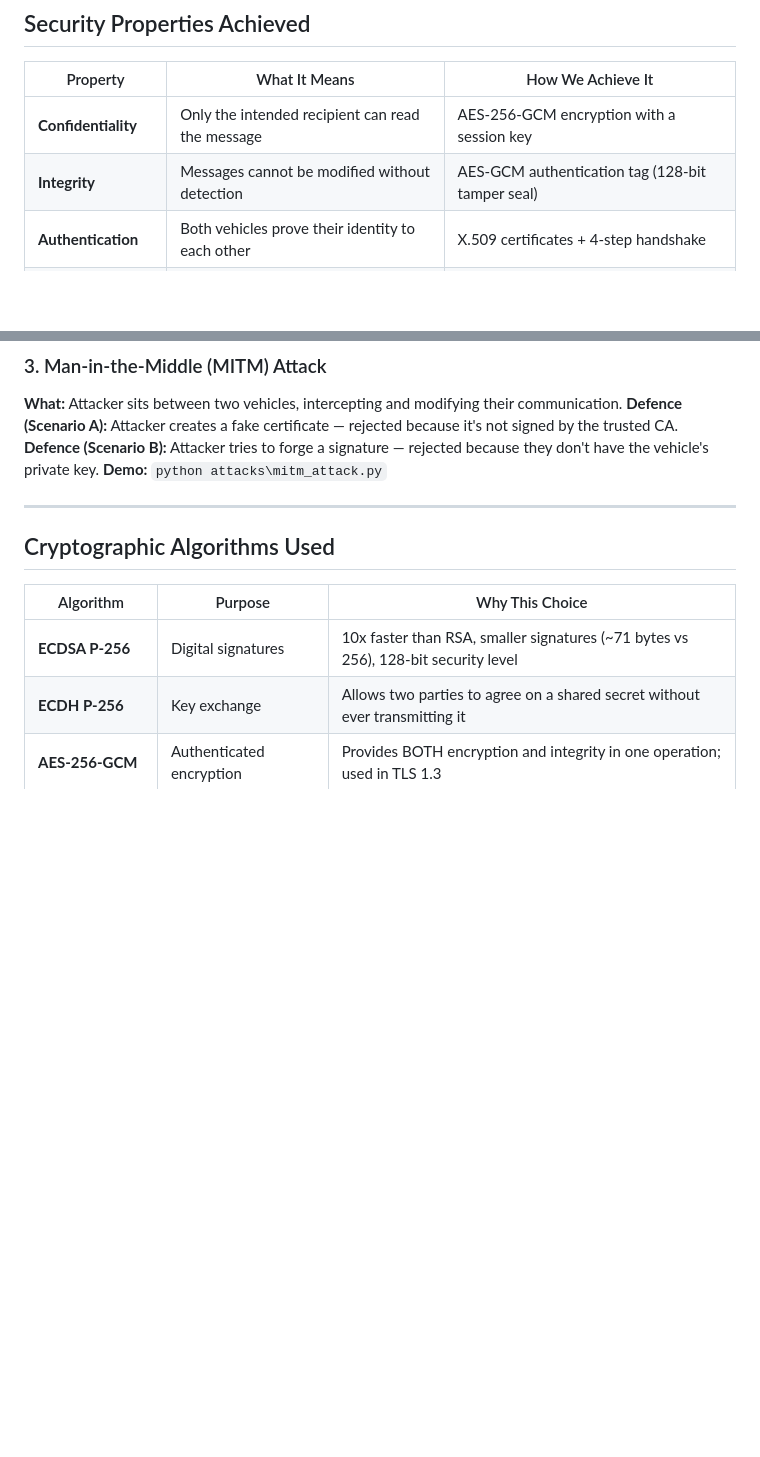
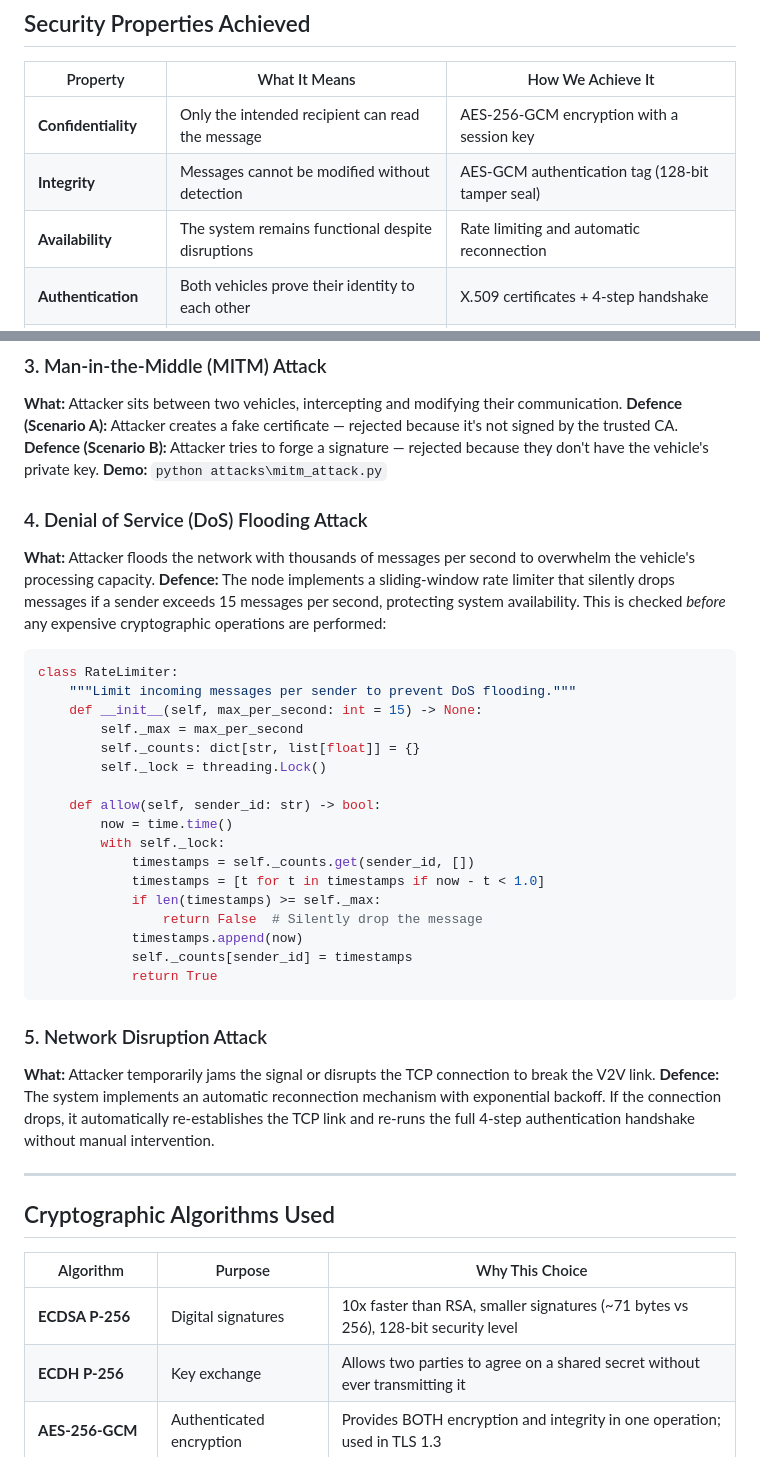
Before and after one commit to Jackshan-Venujan/V2V-Communication-IS-Project, a Markdown page: readme.md, 2 parts joined by grey strips. Rendered like a GitHub page; blank space fills up the shorter version.

Commit message:
docs: update project documentation in readme.md

````diff
--- a/readme.md
+++ b/readme.md
@@ -142,6 +142,7 @@ If we encrypted first and then signed, an attacker could strip the signature off
 |---|---|---|
 | **Confidentiality** | Only the intended recipient can read the message | AES-256-GCM encryption with a session key |
 | **Integrity** | Messages cannot be modified without detection | AES-GCM authentication tag (128-bit tamper seal) |
+| **Availability** | The system remains functional despite disruptions | Rate limiting and automatic reconnection |
 | **Authentication** | Both vehicles prove their identity to each other | X.509 certificates + 4-step handshake |
 | **Non-repudiation** | A sender cannot deny sending a message | ECDSA digital signatures on every BSM |
 | **Forward Secrecy** | Past sessions stay secure even if keys are leaked | Ephemeral ECDHE key exchange per session |
@@ -165,6 +166,34 @@ If we encrypted first and then signed, an attacker could strip the signature off
 **What:** Attacker sits between two vehicles, intercepting and modifying their communication.
 **Defence (Scenario A):** Attacker creates a fake certificate — rejected because it's not signed by the trusted CA. **Defence (Scenario B):** Attacker tries to forge a signature — rejected because they don't have the vehicle's private key.
 **Demo:** `python attacks\mitm_attack.py`
+
+### 4. Denial of Service (DoS) Flooding Attack
+**What:** Attacker floods the network with thousands of messages per second to overwhelm the vehicle's processing capacity.
+**Defence:** The node implements a sliding-window rate limiter that silently drops messages if a sender exceeds 15 messages per second, protecting system availability. This is checked *before* any expensive cryptographic operations are performed:
+
+```python
+class RateLimiter:
+    """Limit incoming messages per sender to prevent DoS flooding."""
+    def __init__(self, max_per_second: int = 15) -> None:
+        self._max = max_per_second
+        self._counts: dict[str, list[float]] = {}
+        self._lock = threading.Lock()
+
+    def allow(self, sender_id: str) -> bool:
+        now = time.time()
+        with self._lock:
+            timestamps = self._counts.get(sender_id, [])
+            timestamps = [t for t in timestamps if now - t < 1.0]
+            if len(timestamps) >= self._max:
+                return False  # Silently drop the message
+            timestamps.append(now)
+            self._counts[sender_id] = timestamps
+            return True
+```
+
+### 5. Network Disruption Attack
+**What:** Attacker temporarily jams the signal or disrupts the TCP connection to break the V2V link.
+**Defence:** The system implements an automatic reconnection mechanism with exponential backoff. If the connection drops, it automatically re-establishes the TCP link and re-runs the full 4-step authentication handshake without manual intervention.
 
 ---
 
````
